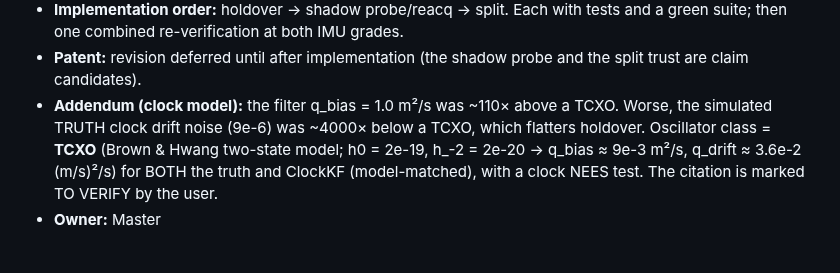
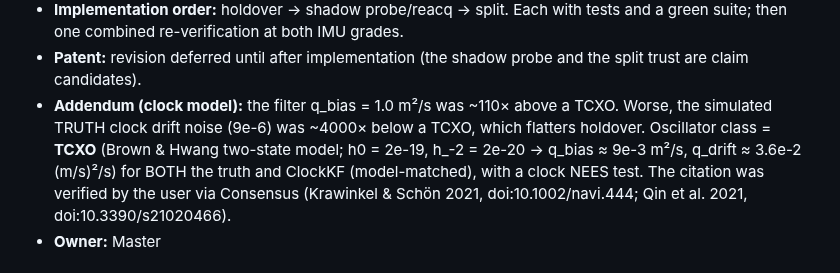
Before and after one commit to Praty0512/fedqpnt, a Markdown page: DECISION_LOG.md, the part around the change. GitHub-like rendering.

Commit message:
log: fix escape in D-067; clock citation verified
Co-Authored-By: Claude Opus 5.5 <noreply@anthropic.com>

```diff
--- a/DECISION_LOG.md
+++ b/DECISION_LOG.md
@@ -59,7 +59,7 @@ Format: ID · date · decision · rationale · alternatives considered · owner.
 - **Integrity note:** these design changes are motivated by tuning-seed failures. They are legitimate design iteration on tuning data; final claims come only from held-out test seeds after the freeze.
 - **Implementation order:** holdover → shadow probe/reacq → split. Each with tests and a green suite; then one combined re-verification at both IMU grades.
 - **Patent:** revision deferred until after implementation (the shadow probe and the split trust are claim candidates).
-- **Addendum (clock model):** the filter q_bias = 1.0 m²/s was ~110× above a TCXO. Worse, the simulated TRUTH clock drift noise (9e-6) was ~4000× below a TCXO, which flatters holdover. Oscillator class = **TCXO** (Brown & Hwang two-state model; h0 = 2e-19, h_-2 = 2e-20 → q_bias ≈ 9e-3 m²/s, q_drift ≈ 3.6e-2 (m/s)²/s) for BOTH the truth and ClockKF (model-matched), with a clock NEES test. The citation is marked TO VERIFY by the user.
+- **Addendum (clock model):** the filter q_bias = 1.0 m²/s was ~110× above a TCXO. Worse, the simulated TRUTH clock drift noise (9e-6) was ~4000× below a TCXO, which flatters holdover. Oscillator class = **TCXO** (Brown & Hwang two-state model; h0 = 2e-19, h_-2 = 2e-20 → q_bias ≈ 9e-3 m²/s, q_drift ≈ 3.6e-2 (m/s)²/s) for BOTH the truth and ClockKF (model-matched), with a clock NEES test. The citation was verified by the user via Consensus (Krawinkel & Schön 2021, doi:10.1002/navi.444; Qin et al. 2021, doi:10.3390/s21020466).
 - **Owner:** Master
 
 ### D-065 · 2026-09-29 · Coasting envelope accepted (CAI 2.1–3.4× lower max coasting error); ClockKF holdover; drift contradiction (suspected probing into an ongoing spoof); paper resumed for results-independent sections
```
